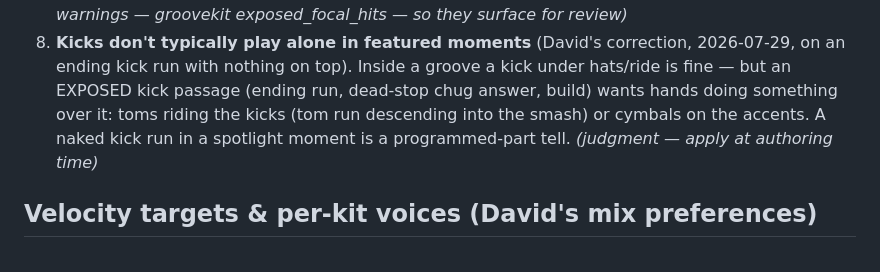
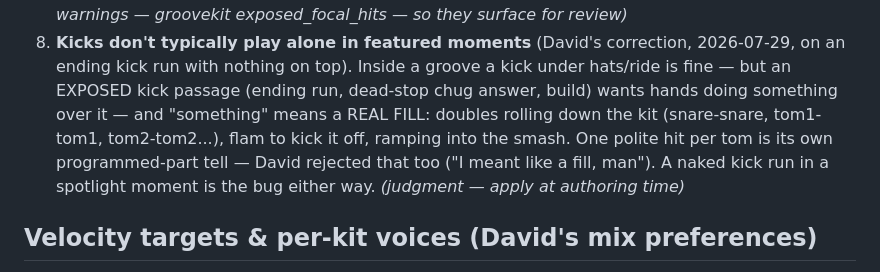
Before and after one commit to wretcher207/reaper-daemon, a Markdown page: skills/drum-apparatus/SKILL.md, the part around the change. GitHub-like rendering.

Commit message:
SOP: rule #8 clarified - hands over exposed kicks means a real fill
One polite hit per tom got rejected too. Doubles rolling down the kit,
flam start, ramp into the smash - that is the shape.

Co-Authored-By: Claude Fable 5 <noreply@anthropic.com>

```diff
--- a/skills/drum-apparatus/SKILL.md
+++ b/skills/drum-apparatus/SKILL.md
@@ -149,10 +149,12 @@ already humanized, nothing to fix after. These are physics, not taste:
 8. **Kicks don't typically play alone in featured moments** (David's correction,
    2026-07-29, on an ending kick run with nothing on top). Inside a groove a
    kick under hats/ride is fine — but an EXPOSED kick passage (ending run,
-   dead-stop chug answer, build) wants hands doing something over it: toms
-   riding the kicks (tom run descending into the smash) or cymbals on the
-   accents. A naked kick run in a spotlight moment is a programmed-part tell.
-   *(judgment — apply at authoring time)*
+   dead-stop chug answer, build) wants hands doing something over it — and
+   "something" means a REAL FILL: doubles rolling down the kit (snare-snare,
+   tom1-tom1, tom2-tom2...), flam to kick it off, ramping into the smash.
+   One polite hit per tom is its own programmed-part tell — David rejected
+   that too ("I meant like a fill, man"). A naked kick run in a spotlight
+   moment is the bug either way. *(judgment — apply at authoring time)*
 
 ## Velocity targets & per-kit voices (David's mix preferences)
 - **Kicks stay under ~114.** Punchy, not maxed. *(in code: groovekit KICK_VEL_MAX,
```
